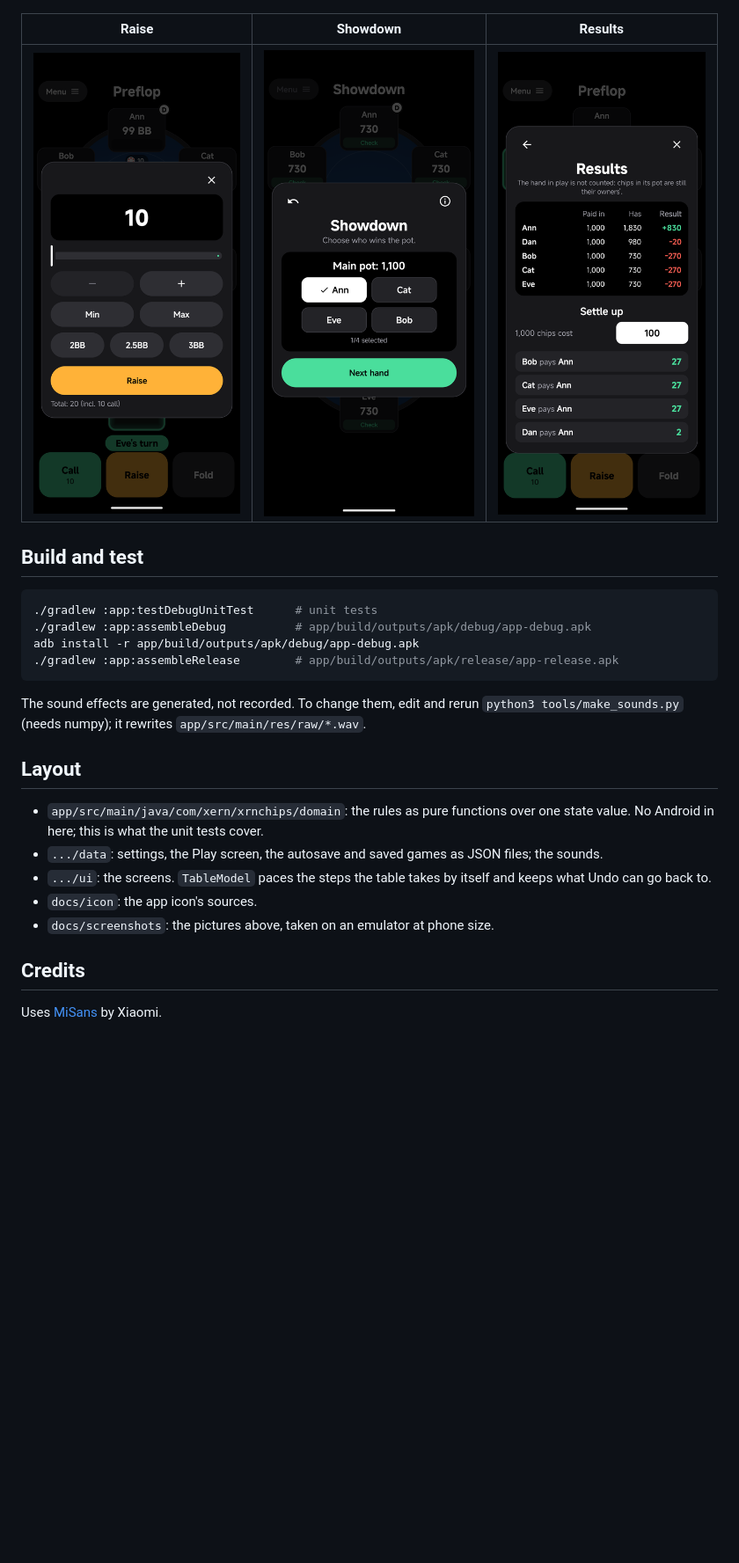
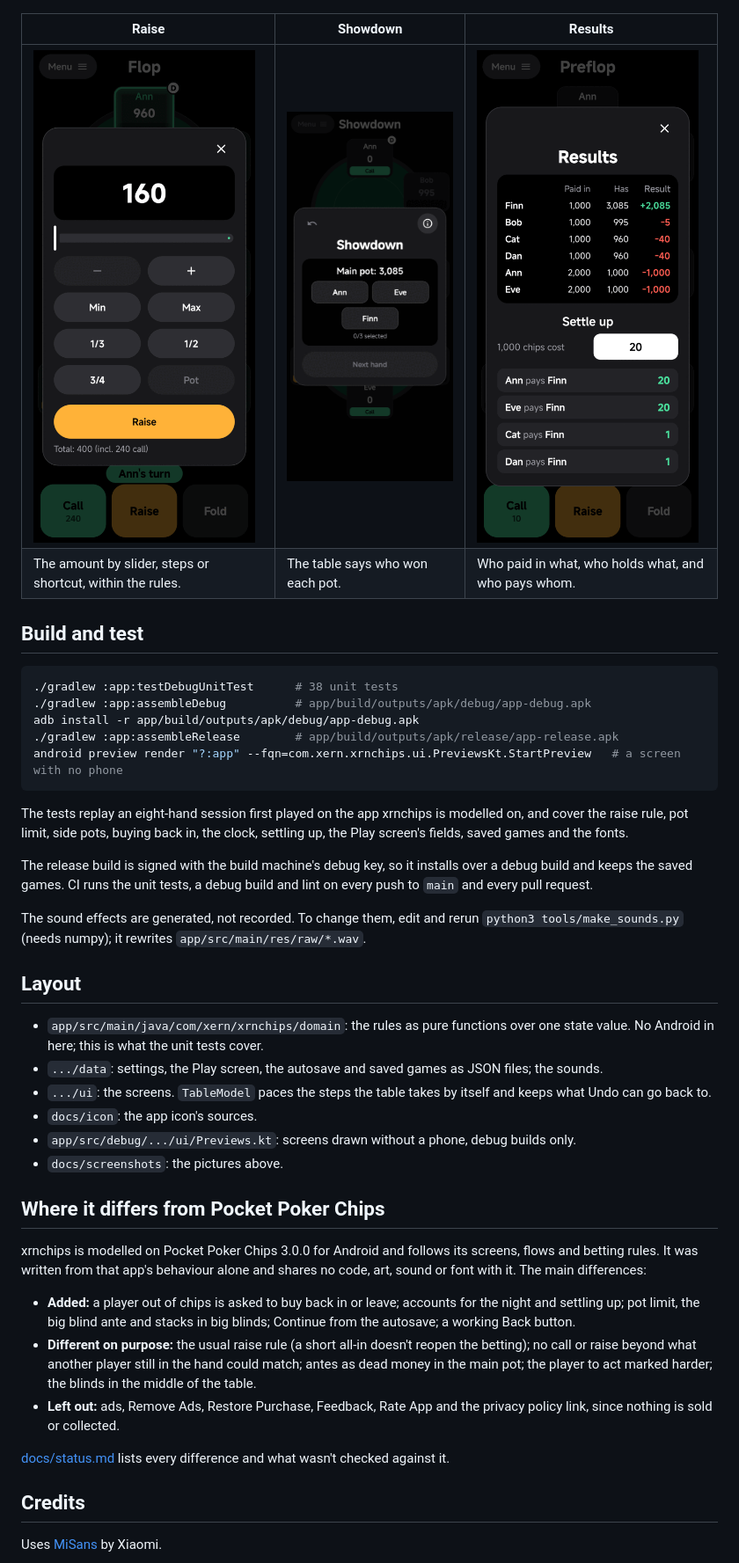
Before and after one commit to Xernnn/xrnchips, a Markdown page: README.md, the part around one of its changes. Shown at 88% size. Rendered like a GitHub page; pictures changed too: docs/screenshots/raise.png, docs/screenshots/results.png, docs/screenshots/showdown.png; blank space fills up the shorter version.

````diff
--- a/README.md
+++ b/README.md
@@ -37,15 +55,25 @@ Kotlin and Jetpack Compose. Minimum Android 8.0.
 | Raise | Showdown | Results |
 | --- | --- | --- |
 | ![Raise dialog](docs/screenshots/raise.png) | ![Picking the winners of a pot](docs/screenshots/showdown.png) | ![Results and settle-up](docs/screenshots/results.png) |
+| The amount by slider, steps or shortcut, within the rules. | The table says who won each pot. | Who paid in what, who holds what, and who pays whom. |
 
 ## Build and test
 
 ```sh
-./gradlew :app:testDebugUnitTest      # unit tests
+./gradlew :app:testDebugUnitTest      # 38 unit tests
 ./gradlew :app:assembleDebug          # app/build/outputs/apk/debug/app-debug.apk
 adb install -r app/build/outputs/apk/debug/app-debug.apk
 ./gradlew :app:assembleRelease        # app/build/outputs/apk/release/app-release.apk
+android preview render "?:app" --fqn=com.xern.xrnchips.ui.PreviewsKt.StartPreview   # a screen with no phone
 ```
+
+The tests replay an eight-hand session first played on the app xrnchips is modelled on, and cover
+the raise rule, pot limit, side pots, buying back in, the clock, settling up, the Play screen's
+fields, saved games and the fonts.
+
+The release build is signed with the build machine's debug key, so it installs over a debug build
+and keeps the saved games. CI runs the unit tests, a debug build and lint on every push to `main`
+and every pull request.
 
 The sound effects are generated, not recorded. To change them, edit and rerun
 `python3 tools/make_sounds.py` (needs numpy); it rewrites `app/src/main/res/raw/*.wav`.
@@ -58,7 +86,25 @@ The sound effects are generated, not recorded. To change them, edit and rerun
 - `.../ui`: the screens. `TableModel` paces the steps the table takes by itself and keeps what
   Undo can go back to.
 - `docs/icon`: the app icon's sources.
-- `docs/screenshots`: the pictures above, taken on an emulator at phone size.
+- `app/src/debug/.../ui/Previews.kt`: screens drawn without a phone, debug builds only.
+- `docs/screenshots`: the pictures above.
+
+## Where it differs from Pocket Poker Chips
+
+xrnchips is modelled on Pocket Poker Chips 3.0.0 for Android and follows its screens, flows and
+betting rules. It was written from that app's behaviour alone and shares no code, art, sound or
+font with it. The main differences:
+
+- **Added:** a player out of chips is asked to buy back in or leave; accounts for the night and
+  settling up; pot limit, the big blind ante and stacks in big blinds; Continue from the autosave;
+  a working Back button.
+- **Different on purpose:** the usual raise rule (a short all-in doesn't reopen the betting); no
+  call or raise beyond what another player still in the hand could match; antes as dead money in
+  the main pot; the player to act marked harder; the blinds in the middle of the table.
+- **Left out:** ads, Remove Ads, Restore Purchase, Feedback, Rate App and the privacy policy link,
+  since nothing is sold or collected.
+
+[docs/status.md](docs/status.md) lists every difference and what wasn't checked against it.
 
 ## Credits
 
````
Also changed, not shown: other parts of README.md (+30 -12 lines), docs/status.md (+1 -1 lines), docs/screenshots/setup.png, docs/screenshots/start.png, docs/screenshots/table.png.
